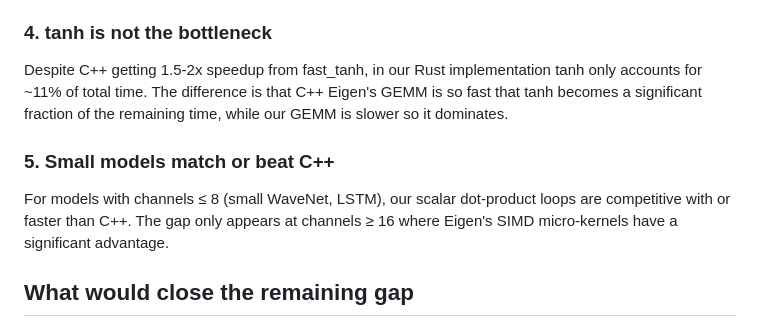
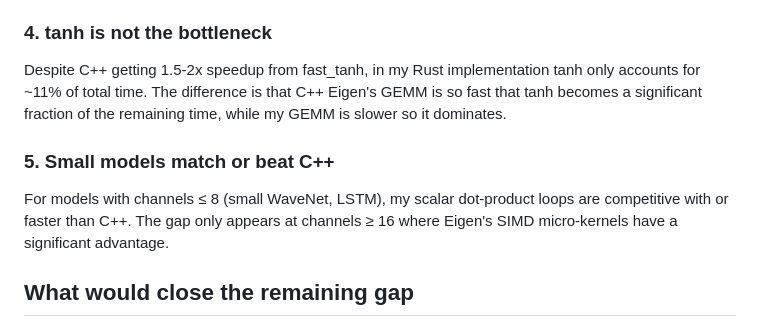
Before and after one commit to joshburgess/nam-rs, a Markdown page: docs/performance-analysis.md, the part around the change. GitHub-like rendering.

```diff
--- a/docs/performance-analysis.md
+++ b/docs/performance-analysis.md
@@ -69,11 +69,11 @@ PGO, LTO, and codegen-units=1 all made things worse. The workload is dominated b
 
 ### 4. tanh is not the bottleneck
 
-Despite C++ getting 1.5-2x speedup from fast_tanh, in our Rust implementation tanh only accounts for ~11% of total time. The difference is that C++ Eigen's GEMM is so fast that tanh becomes a significant fraction of the remaining time, while our GEMM is slower so it dominates.
+Despite C++ getting 1.5-2x speedup from fast_tanh, in my Rust implementation tanh only accounts for ~11% of total time. The difference is that C++ Eigen's GEMM is so fast that tanh becomes a significant fraction of the remaining time, while my GEMM is slower so it dominates.
 
 ### 5. Small models match or beat C++
 
-For models with channels ≤ 8 (small WaveNet, LSTM), our scalar dot-product loops are competitive with or faster than C++. The gap only appears at channels ≥ 16 where Eigen's SIMD micro-kernels have a significant advantage.
+For models with channels ≤ 8 (small WaveNet, LSTM), my scalar dot-product loops are competitive with or faster than C++. The gap only appears at channels ≥ 16 where Eigen's SIMD micro-kernels have a significant advantage.
 
 ## What would close the remaining gap
 
```
Also changed, not shown: README.md (+5 -5 lines).
